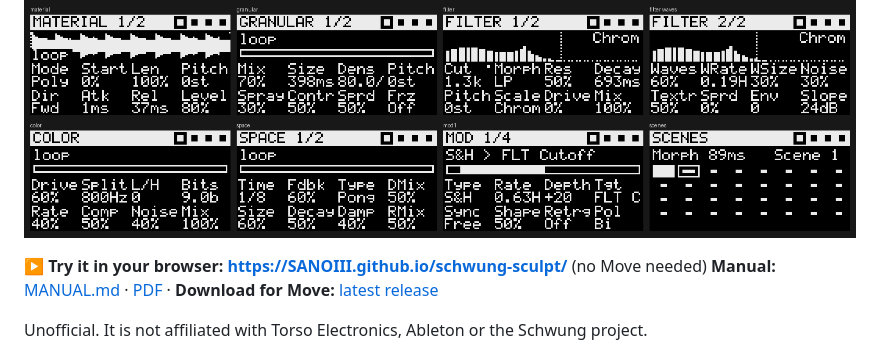
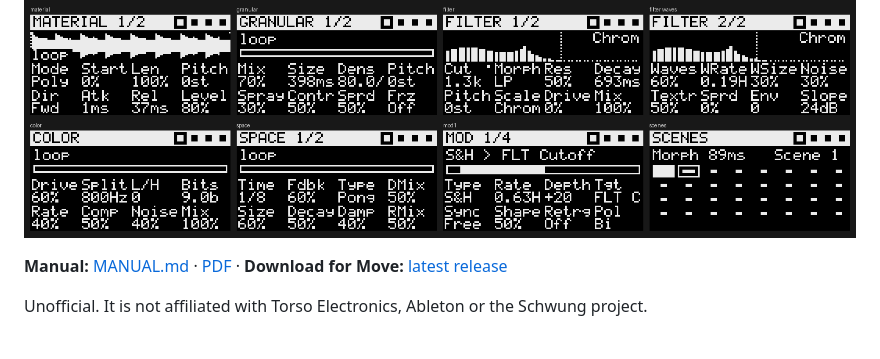
Before and after one commit to SANOIII/schwung-sculpt, a Markdown page: README.md, the part around the change. GitHub-like rendering.

```diff
--- a/README.md
+++ b/README.md
@@ -14,7 +14,7 @@ Sculpt is a [Schwung](https://schwung.dev) **overtake tool** for Ableton Move. I
 
 ![Sculpt screens (rendered by the headless UI harness)](docs/screens.png)
 
-**▶ Try it in your browser: https://SANOIII.github.io/schwung-sculpt/** (no Move needed)
+
 **Manual:** [MANUAL.md](MANUAL.md) · [PDF](docs/Sculpt-Manual.pdf) · **Download for Move:** [latest release](https://github.com/SANOIII/schwung-sculpt/releases/latest)
 
 Unofficial. It is not affiliated with Torso Electronics, Ableton or the Schwung project.
```
